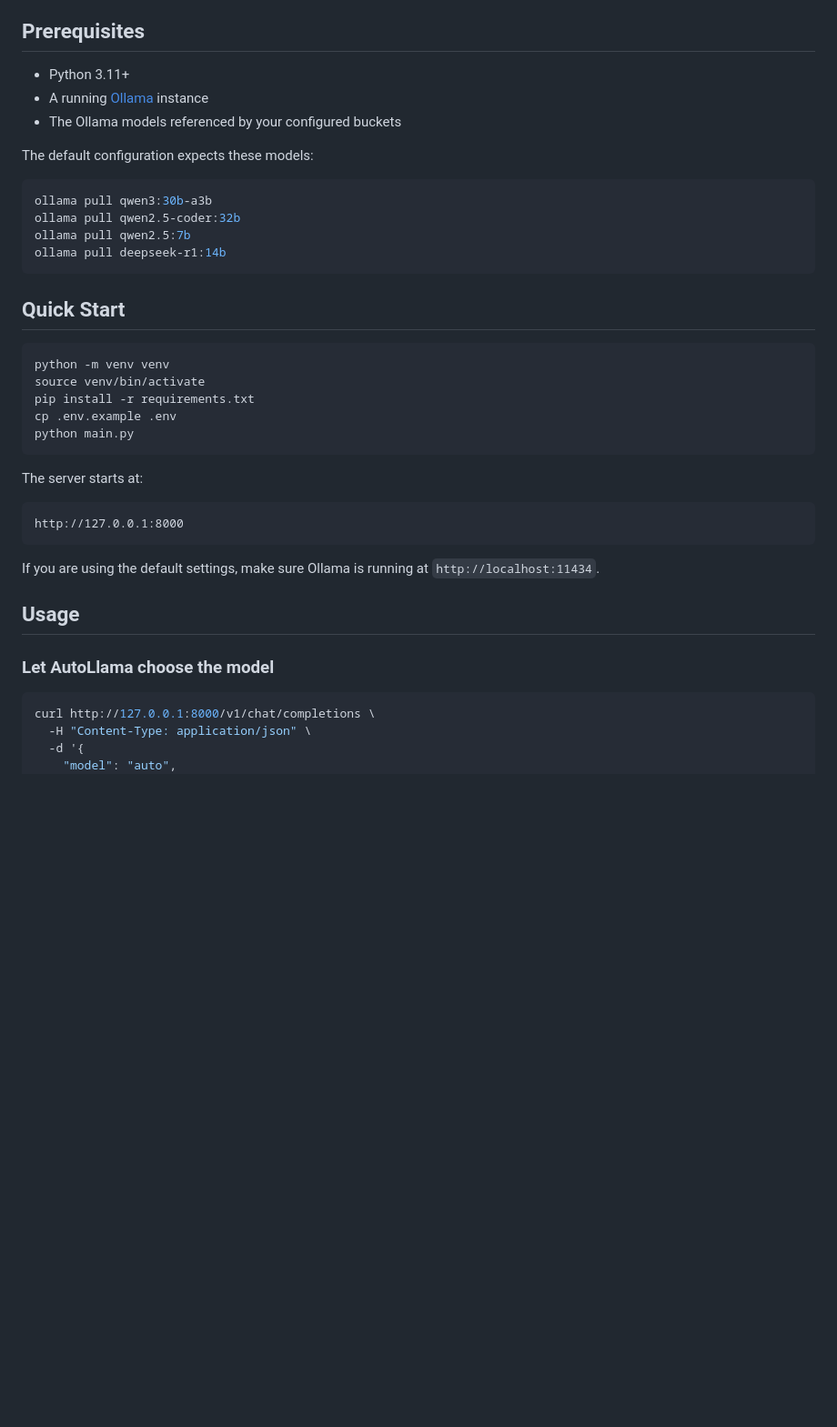
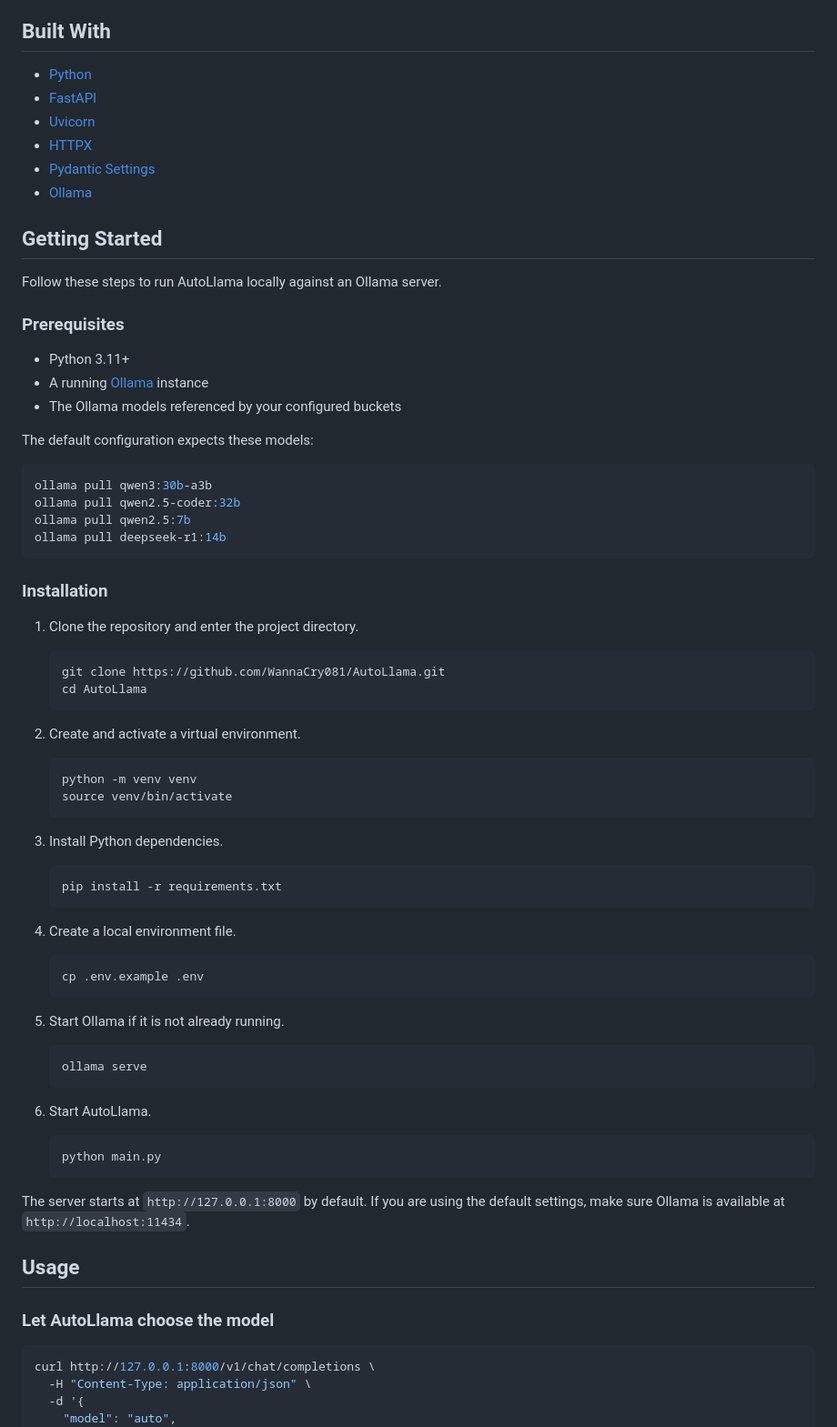
Before and after one commit to WannaCry081/AutoLlama, a Markdown page: README.md, the part around one of its changes. Shown at 91% size. Drawn GitHub-style; blank space fills up the shorter version.

Commit message:
refactor: update README.md contents

````diff
--- a/README.md
+++ b/README.md
@@ -18,6 +20,19 @@ configured model bucket, and forwards the request to Ollama.
 - Health check and model listing endpoints
 - Environment-based configuration with startup validation
 
-## Prerequisites
+## Built With
+
+- [Python](https://www.python.org/)
+- [FastAPI](https://fastapi.tiangolo.com/)
+- [Uvicorn](https://www.uvicorn.org/)
+- [HTTPX](https://www.python-httpx.org/)
+- [Pydantic Settings](https://docs.pydantic.dev/latest/concepts/pydantic_settings/)
+- [Ollama](https://ollama.com/)
+
+## Getting Started
+
+Follow these steps to run AutoLlama locally against an Ollama server.
+
+### Prerequisites
 
 - Python 3.11+
@@ -26,37 +41,61 @@ configured model bucket, and forwards the request to Ollama.
 
 The default configuration expects these models:
 
-```bash
+```sh
 ollama pull qwen3:30b-a3b
 ollama pull qwen2.5-coder:32b
 ollama pull qwen2.5:7b
 ollama pull deepseek-r1:14b
 ```
 
-## Quick Start
+### Installation
 
-```bash
-python -m venv venv
-source venv/bin/activate
-pip install -r requirements.txt
-cp .env.example .env
-python main.py
-```
+1. Clone the repository and enter the project directory.
 
-The server starts at:
+   ```sh
+   git clone https://github.com/WannaCry081/AutoLlama.git
+   cd AutoLlama
+   ```
 
-```text
-http://127.0.0.1:8000
-```
+2. Create and activate a virtual environment.
 
-If you are using the default settings, make sure Ollama is running at
-`http://localhost:11434`.
+   ```sh
+   python -m venv venv
+   source venv/bin/activate
+   ```
+
+3. Install Python dependencies.
+
+   ```sh
+   pip install -r requirements.txt
+   ```
+
+4. Create a local environment file.
+
+   ```sh
+   cp .env.example .env
+   ```
+
+5. Start Ollama if it is not already running.
+
+   ```sh
+   ollama serve
+   ```
+
+6. Start AutoLlama.
+
+   ```sh
+   python main.py
+   ```
+
+The server starts at `http://127.0.0.1:8000` by default. If you are using the
+default settings, make sure Ollama is available at `http://localhost:11434`.
 
 ## Usage
 
 ### Let AutoLlama choose the model
 
-```bash
+```sh
 curl http://127.0.0.1:8000/v1/chat/completions \
   -H "Content-Type: application/json" \
   -d '{
````
Also changed, not shown: other parts of README.md (+45 -44 lines).
